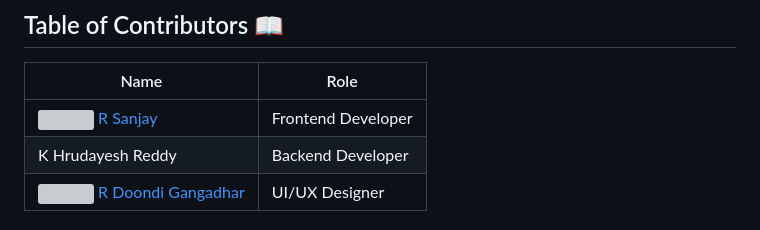
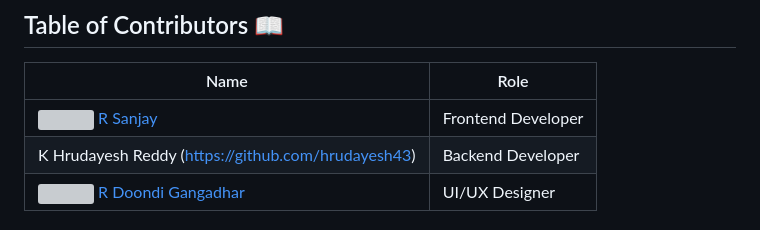
Before and after one commit to sanjayramavarapu/SyncED, a Markdown page: README.md, the part around the change. Drawn GitHub-style; grey boxes are pictures that could not be loaded.

```diff
--- a/README.md
+++ b/README.md
@@ -6,7 +6,7 @@ Welcome to **SyncED**, an innovative platform designed to foster a vibrant stude
 | Name                | Role                       |
 |---------------------|---------------------------|
 | [<img src="https://github.com/sanjayramavarapu.png" width="30"> R Sanjay ](https://github.com/sanjayramavarapu)  |    Frontend Developer |
-| K Hrudayesh Reddy| Backend Developer |
+| K Hrudayesh Reddy (https://github.com/hrudayesh43)| Backend Developer |
 | [<img src="https://github.com/doondi30.png" width="30"> R Doondi Gangadhar](https://github.com/doondi30)       | UI/UX Designer |
 
 
```
